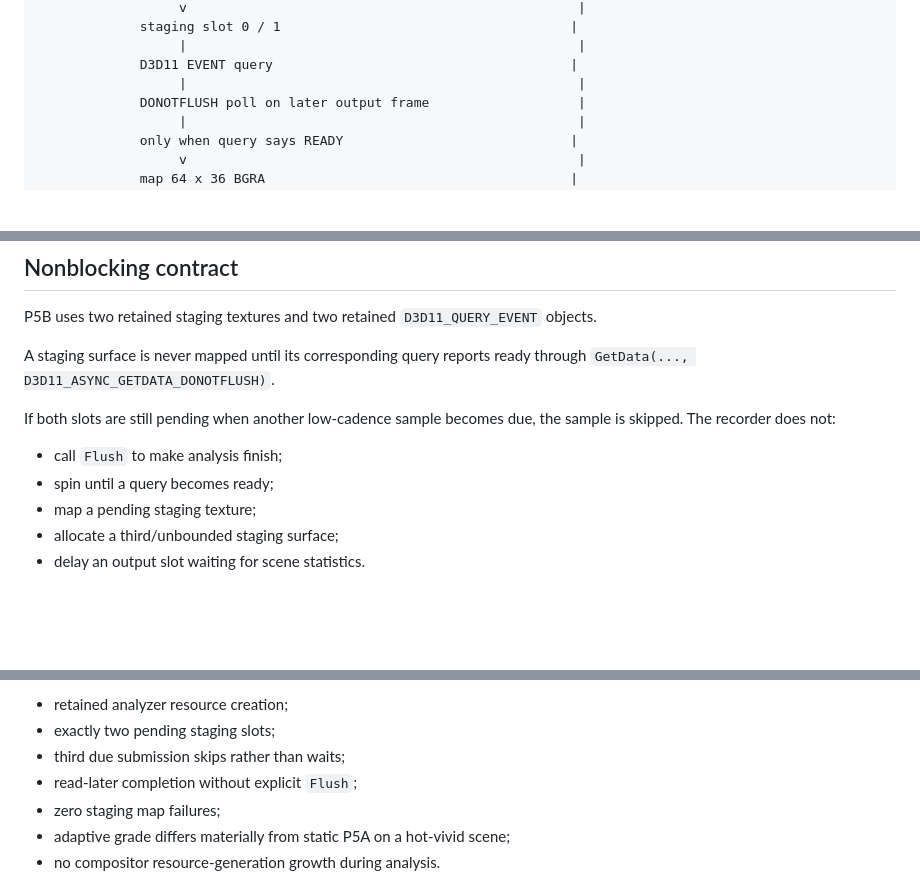
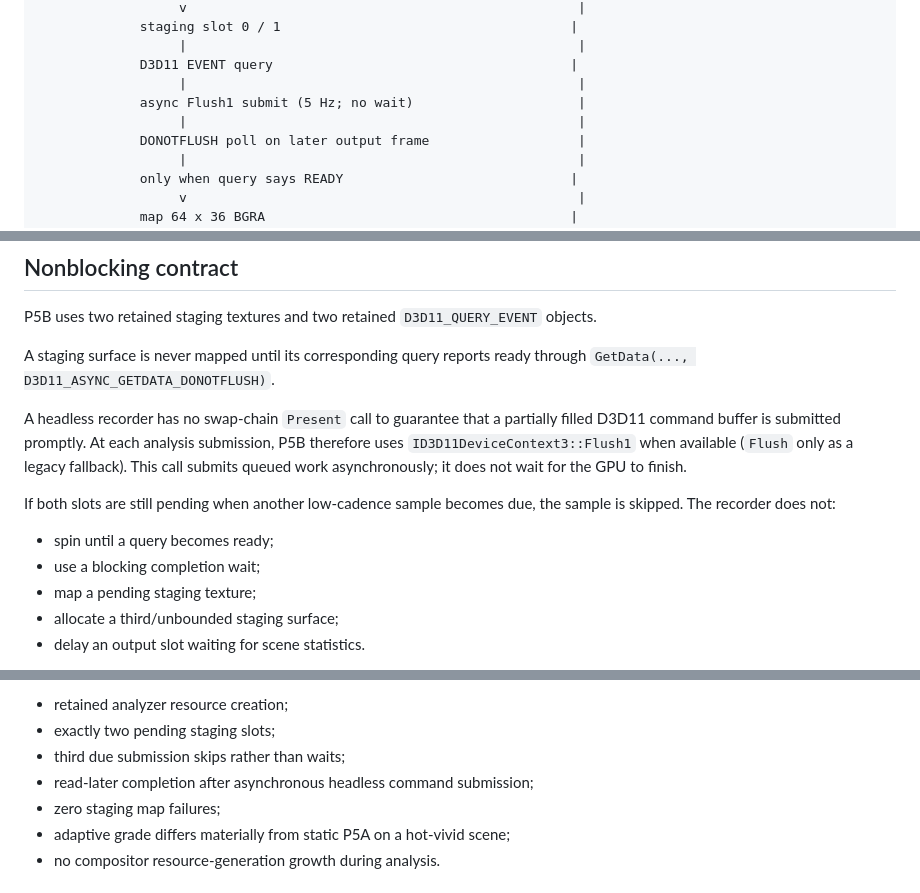
Before and after one commit to masarray/arssyut, a Markdown page: docs/P5B_ARVISUAL_ASYNC_ANALYSIS.md, 3 parts joined by grey strips. Drawn GitHub-style; blank space fills up the shorter version.

Commit message:
P5B: document nonblocking Flush1 headless submission

```diff
--- a/docs/P5B_ARVISUAL_ASYNC_ANALYSIS.md
+++ b/docs/P5B_ARVISUAL_ASYNC_ANALYSIS.md
@@ -28,6 +28,8 @@ fresh retained WGC source
                   |                                                  |
              D3D11 EVENT query                                      |
                   |                                                  |
+             async Flush1 submit (5 Hz; no wait)                     |
+                  |                                                  |
              DONOTFLUSH poll on later output frame                   |
                   |                                                  |
              only when query says READY                             |
@@ -50,11 +52,17 @@ objects.
 A staging surface is never mapped until its corresponding query reports ready
 through `GetData(..., D3D11_ASYNC_GETDATA_DONOTFLUSH)`.
 
+A headless recorder has no swap-chain `Present` call to guarantee that a
+partially filled D3D11 command buffer is submitted promptly. At each analysis
+submission, P5B therefore uses `ID3D11DeviceContext3::Flush1` when available
+(`Flush` only as a legacy fallback). This call submits queued work
+asynchronously; it does not wait for the GPU to finish.
+
 If both slots are still pending when another low-cadence sample becomes due,
 the sample is skipped. The recorder does not:
 
-- call `Flush` to make analysis finish;
 - spin until a query becomes ready;
+- use a blocking completion wait;
 - map a pending staging texture;
 - allocate a third/unbounded staging surface;
 - delay an output slot waiting for scene statistics.
@@ -159,7 +167,7 @@ Windows/WARP integration tests cover:
 - retained analyzer resource creation;
 - exactly two pending staging slots;
 - third due submission skips rather than waits;
-- read-later completion without explicit `Flush`;
+- read-later completion after asynchronous headless command submission;
 - zero staging map failures;
 - adaptive grade differs materially from static P5A on a hot-vivid scene;
 - no compositor resource-generation growth during analysis.
```
